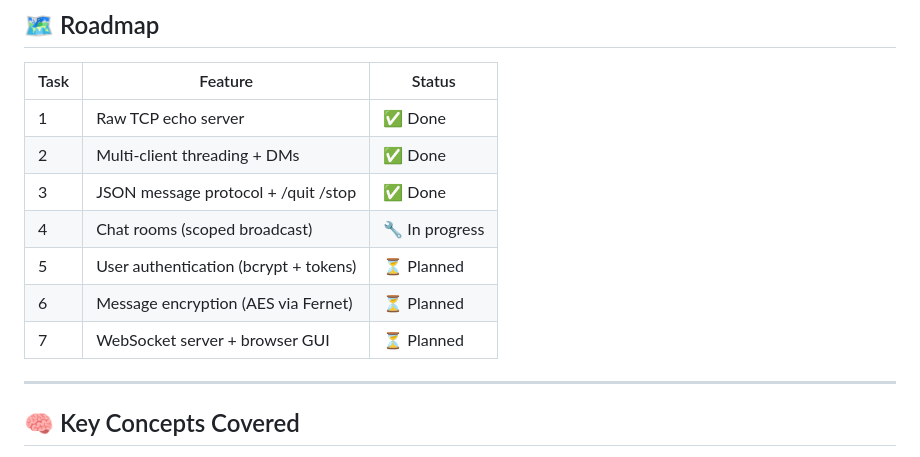
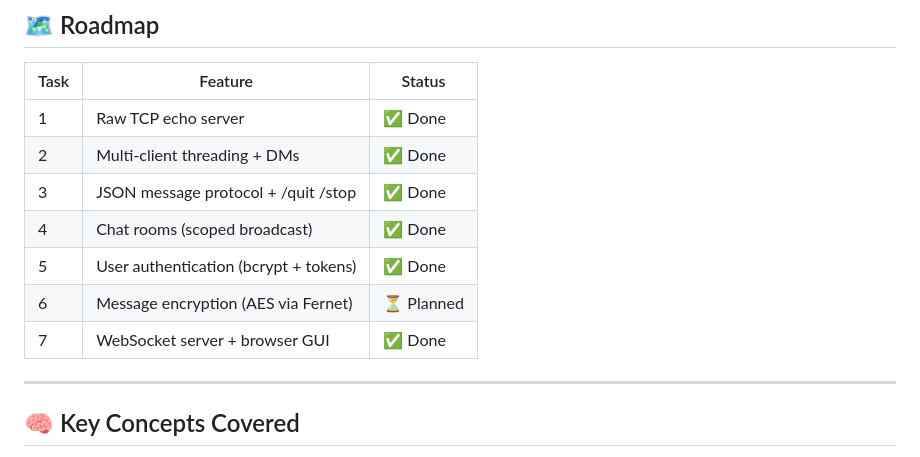
Before and after one commit to Bhavesh5227/OIBSIP_TASK3, a Markdown page: README.md, the part around one of its changes. Rendered like a GitHub page.

```diff
--- a/README.md
+++ b/README.md
@@ -227,10 +227,10 @@ Standard library used (no install needed): `socket`, `threading`, `json`, `time`
 | 1 | Raw TCP echo server | ✅ Done |
 | 2 | Multi-client threading + DMs | ✅ Done |
 | 3 | JSON message protocol + /quit /stop | ✅ Done |
-| 4 | Chat rooms (scoped broadcast) | 🔧 In progress |
-| 5 | User authentication (bcrypt + tokens) | ⏳ Planned |
+| 4 | Chat rooms (scoped broadcast) | ✅ Done  |
+| 5 | User authentication (bcrypt + tokens) | ✅ Done  |
 | 6 | Message encryption (AES via Fernet) | ⏳ Planned |
-| 7 | WebSocket server + browser GUI | ⏳ Planned |
+| 7 | WebSocket server + browser GUI | ✅ Done  |
 
 ---
 
```
Also changed, not shown: other parts of README.md (+1 -1 lines).
